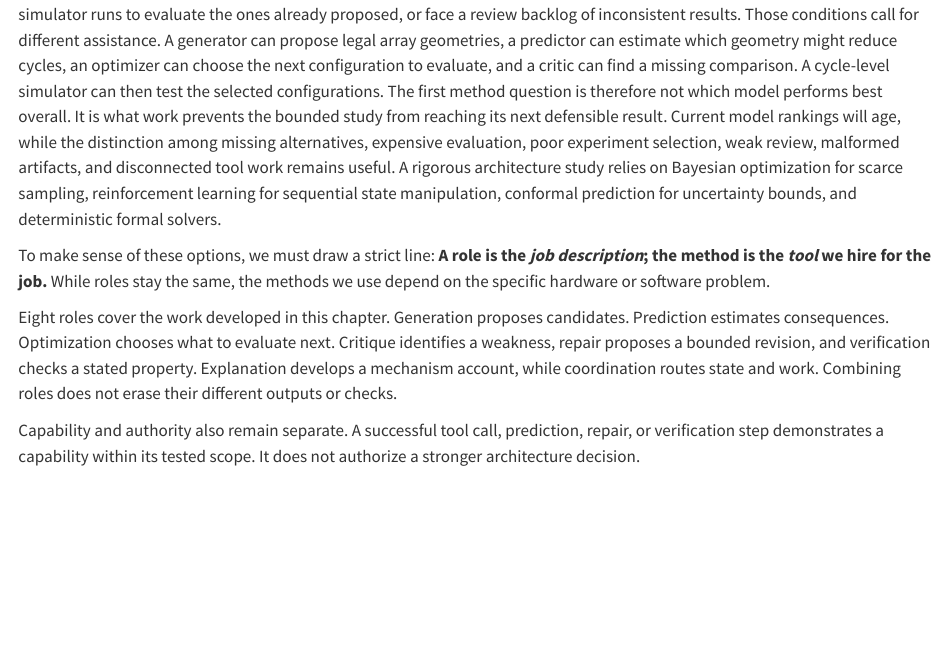
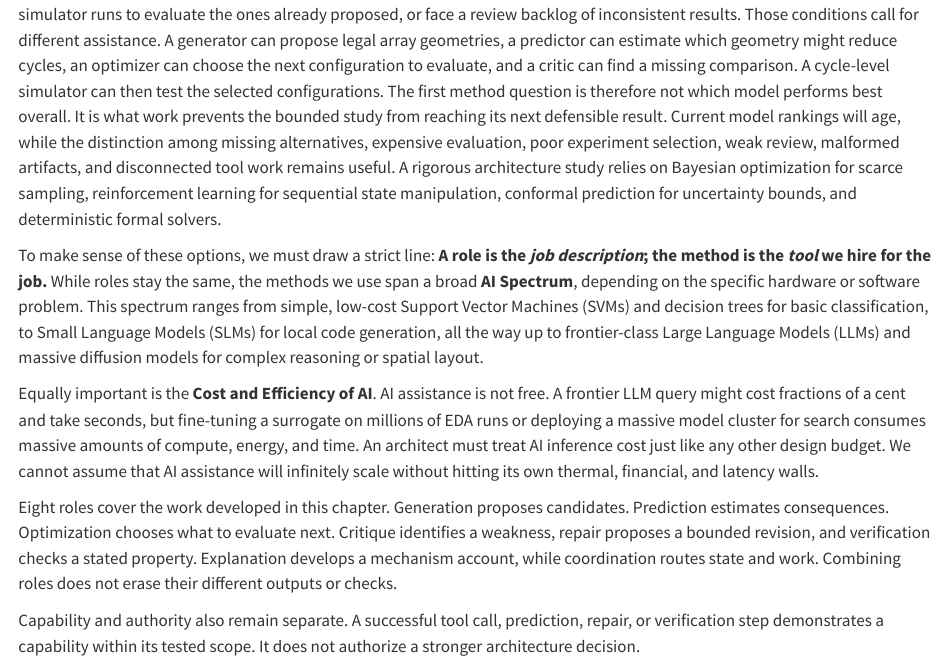
Before and after one commit to harvard-edge/architecture20, a Quarto document (book/chapters/06-methods-generation-prediction-optimization/index.qmd): the page in a window 1100 px wide, from 400 px down. Rendered offline with R 4.5, knitr and Pandoc in place of Quarto, with nearby package versions; some code elsewhere in the file could not run offline; long lines of code are wrapped.

Commit message:
feat: Add AI Spectrum and Cost/Efficiency concepts to Chapter 6

```diff
--- a/book/chapters/06-methods-generation-prediction-optimization/index.qmd
+++ b/book/chapters/06-methods-generation-prediction-optimization/index.qmd
@@ -36,7 +36,9 @@ result. Current model rankings will age, while the distinction among missing
 alternatives, expensive evaluation, poor experiment selection, weak review,
 malformed artifacts, and disconnected tool work remains useful. A rigorous architecture study relies on Bayesian optimization for scarce sampling, reinforcement learning for sequential state manipulation, conformal prediction for uncertainty bounds, and deterministic formal solvers.
 
-To make sense of these options, we must draw a strict line: **A role is the *job description*; the method is the *tool* we hire for the job.** While roles stay the same, the methods we use depend on the specific hardware or software problem.
+To make sense of these options, we must draw a strict line: **A role is the *job description*; the method is the *tool* we hire for the job.** While roles stay the same, the methods we use span a broad **AI Spectrum**, depending on the specific hardware or software problem. This spectrum ranges from simple, low-cost Support Vector Machines (SVMs) and decision trees for basic classification, to Small Language Models (SLMs) for local code generation, all the way up to frontier-class Large Language Models (LLMs) and massive diffusion models for complex reasoning or spatial layout.
+
+Equally important is the **Cost and Efficiency of AI**. AI assistance is not free. A frontier LLM query might cost fractions of a cent and take seconds, but fine-tuning a surrogate on millions of EDA runs or deploying a massive model cluster for search consumes massive amounts of compute, energy, and time. An architect must treat AI inference cost just like any other design budget. We cannot assume that AI assistance will infinitely scale without hitting its own thermal, financial, and latency walls.
 
 Eight roles cover the work developed in this chapter. Generation proposes
 candidates. Prediction estimates consequences. Optimization chooses what to
```
